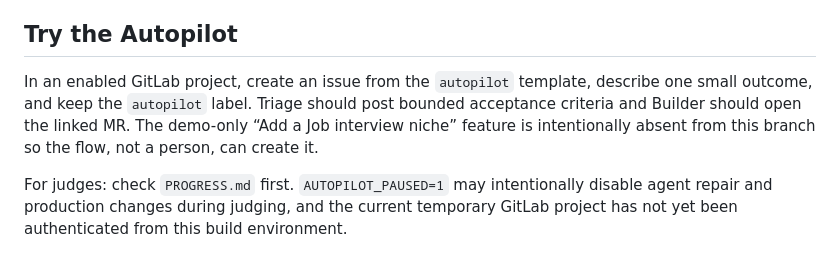
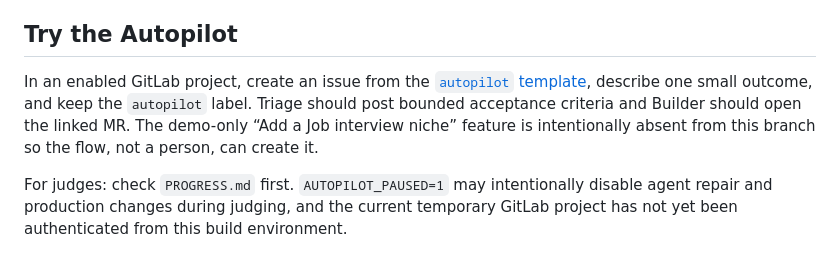
Before and after one commit to mayorXBT/Basement, a Markdown page: README.md, the part around the change. Drawn GitHub-style.

```diff
--- a/README.md
+++ b/README.md
@@ -69,7 +69,7 @@ The current local baseline passes 6/6 fixtures with `gemini-3.1-flash-lite`. The
 
 ## Try the Autopilot
 
-In an enabled GitLab project, create an issue from the `autopilot` template, describe one small outcome, and keep the `autopilot` label. Triage should post bounded acceptance criteria and Builder should open the linked MR. The demo-only “Add a Job interview niche” feature is intentionally absent from this branch so the flow, not a person, can create it.
+In an enabled GitLab project, create an issue from the [`autopilot` template](.gitlab/issue_templates/autopilot.md), describe one small outcome, and keep the `autopilot` label. Triage should post bounded acceptance criteria and Builder should open the linked MR. The demo-only “Add a Job interview niche” feature is intentionally absent from this branch so the flow, not a person, can create it.
 
 For judges: check `PROGRESS.md` first. `AUTOPILOT_PAUSED=1` may intentionally disable agent repair and production changes during judging, and the current temporary GitLab project has not yet been authenticated from this build environment.
 
```
Also changed, not shown: PROGRESS.md (+7 -1 lines).
